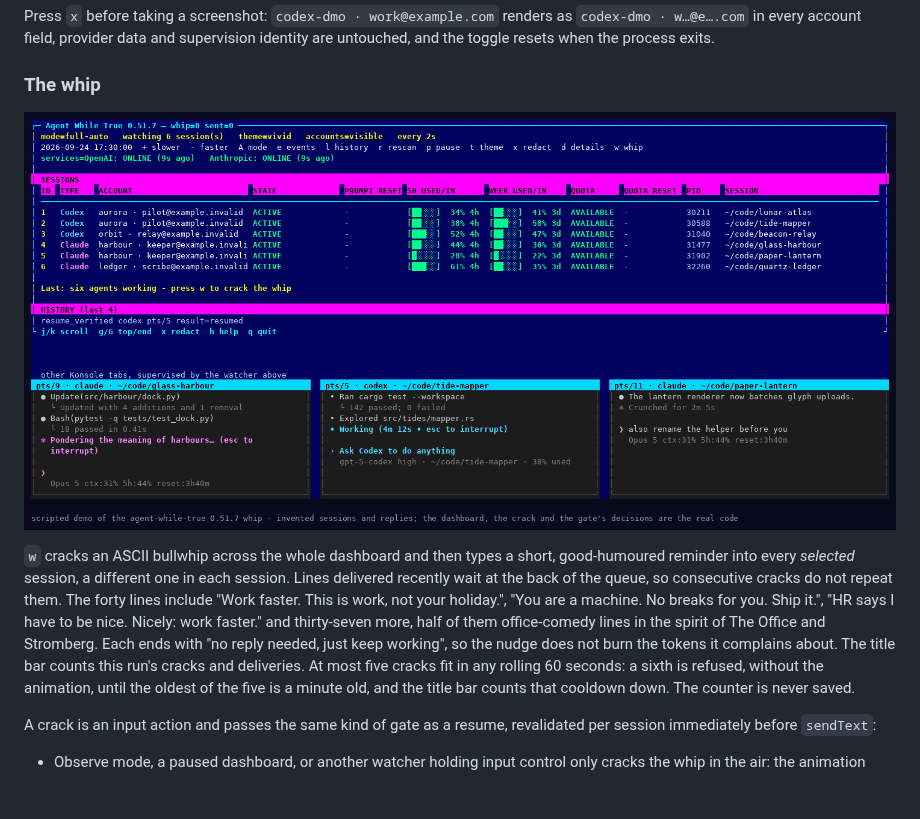
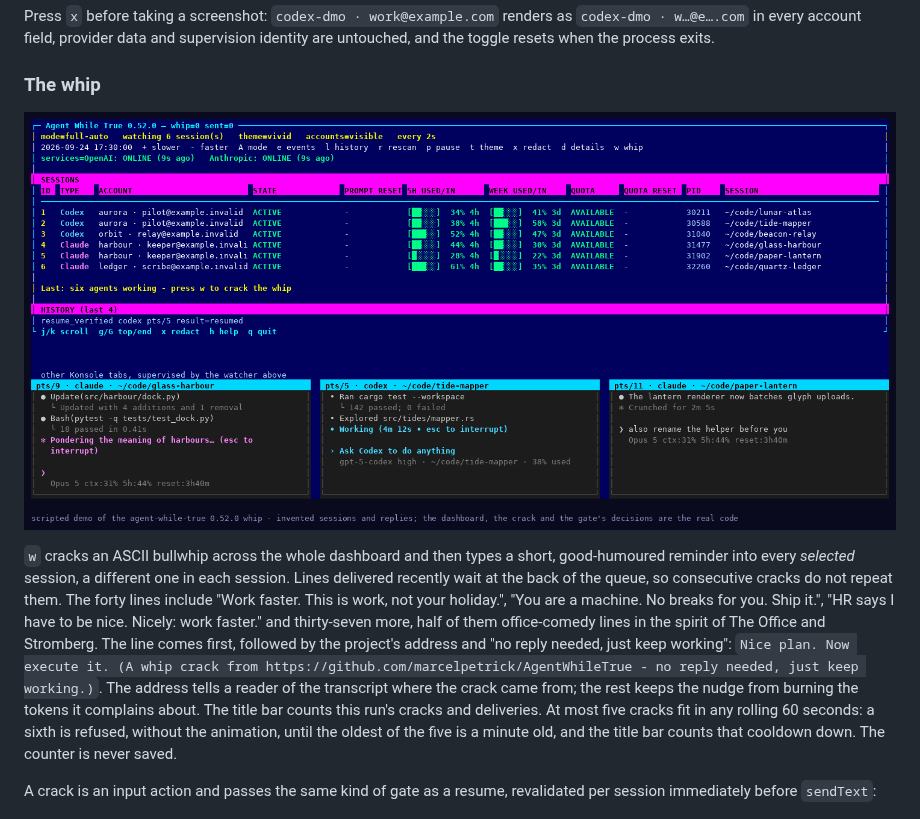
Before and after one commit to marcelpetrick/AgentWhileTrue, a Markdown page: docs/USAGE.md, the part around the change. Rendered like a GitHub page; pictures changed too: media/agentWhileTrue_whip_v0.51.7.gif (deleted), media/agentWhileTrue_whip_v0.52.0.gif (added); blank space fills up the shorter version.

```diff
--- a/docs/USAGE.md
+++ b/docs/USAGE.md
@@ -198,7 +198,7 @@ identity are untouched, and the toggle resets when the process exits.
 
 ### The whip
 
-![The whip cracking across the dashboard and landing in two idle agent tabs](../media/agentWhileTrue_whip_v0.51.7.gif)
+![The whip cracking across the dashboard and landing in two idle agent tabs](../media/agentWhileTrue_whip_v0.52.0.gif)
 
 `w` cracks an ASCII bullwhip across the whole dashboard and then types a
 short, good-humoured reminder into every *selected* session, a different one in
@@ -207,8 +207,11 @@ consecutive cracks do not repeat them. The forty lines include "Work faster.
 This is work, not your holiday.", "You are a machine. No breaks for you. Ship
 it.", "HR says I have to be nice. Nicely: work faster." and thirty-seven more,
 half of them office-comedy lines in the spirit of The Office and Stromberg.
-Each ends with "no reply needed, just keep working", so the nudge does not burn
-the tokens it complains about. The title bar counts this run's cracks and
+The line comes first, followed by the project's address and "no reply needed,
+just keep working": `Nice plan. Now execute it. (A whip crack from
+https://github.com/marcelpetrick/AgentWhileTrue - no reply needed, just keep
+working.)`. The address tells a reader of the transcript where the crack came
+from; the rest keeps the nudge from burning the tokens it complains about. The title bar counts this run's cracks and
 deliveries. At most five cracks fit in any rolling 60 seconds: a sixth is
 refused, without the animation, until the oldest of the five is a minute old,
 and the title bar counts that cooldown down. The counter is never saved.
```
Also changed, not shown: CHANGELOG.md (+10 -0 lines), README.md (+7 -4 lines), 5 other files.
